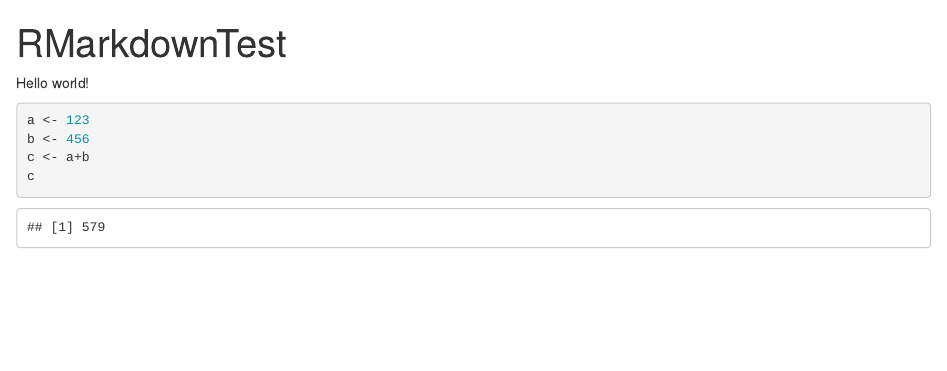
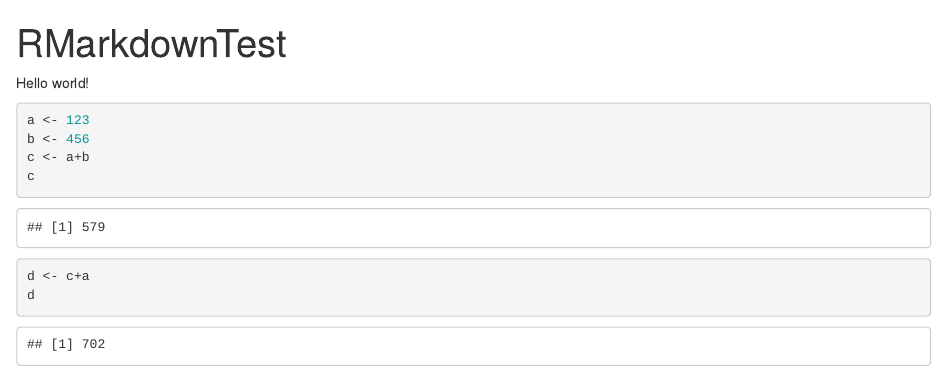
Before and after one commit to ca3wong/test, an R Markdown document (rmarkdowntest.Rmd): the page in a window 1100 px wide, from its top. Rendered offline with R 4.5, knitr and Pandoc, with nearby package versions.

Commit message:
Adding feature 'd' = c+a

````diff
--- a/rmarkdowntest.Rmd
+++ b/rmarkdowntest.Rmd
@@ -12,4 +12,7 @@ a <- 123
 b <- 456
 c <- a+b
 c
+
+d <- c+a
+d
 ```
````
